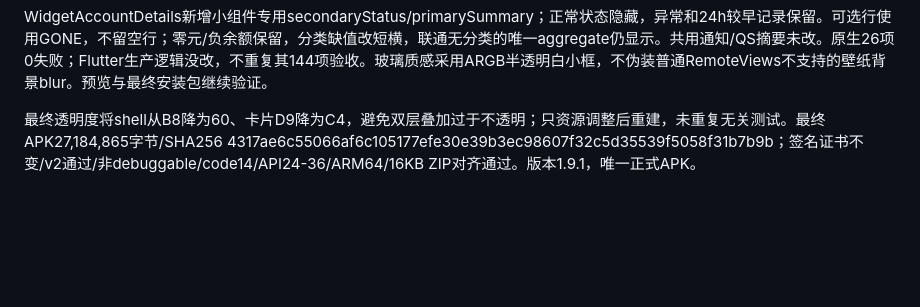
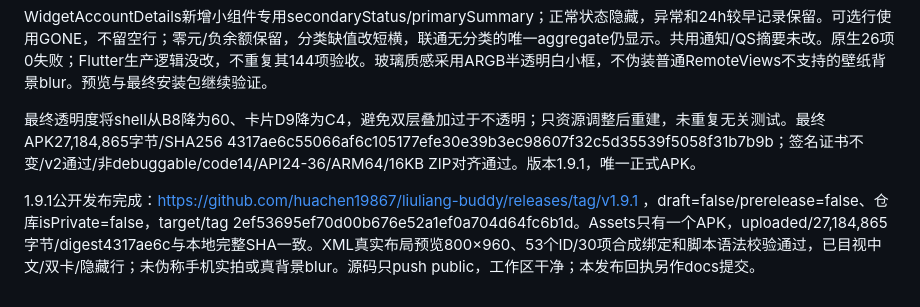
Before and after one commit to huachen19867/liuliang-buddy, a Markdown page: docs/TECH_LOG.md, the part around the change. GitHub-like rendering; blank space fills up the shorter version.

Commit message:
docs: record verified 1.9.1 widget release

```diff
--- a/docs/TECH_LOG.md
+++ b/docs/TECH_LOG.md
@@ -277,3 +277,5 @@ Release切换AOT、R8、资源裁剪、ARM64 ABI，拒绝无发布签名的Relea
 WidgetAccountDetails新增小组件专用secondaryStatus/primarySummary；正常状态隐藏，异常和24h较早记录保留。可选行使用GONE，不留空行；零元/负余额保留，分类缺值改短横，联通无分类的唯一aggregate仍显示。共用通知/QS摘要未改。原生26项0失败；Flutter生产逻辑没改，不重复其144项验收。玻璃质感采用ARGB半透明白小框，不伪装普通RemoteViews不支持的壁纸背景blur。预览与最终安装包继续验证。
 
 最终透明度将shell从B8降为60、卡片D9降为C4，避免双层叠加过于不透明；只资源调整后重建，未重复无关测试。最终APK27,184,865字节/SHA256 4317ae6c55066af6c105177efe30e39b3ec98607f32c5d35539f5058f31b7b9b；签名证书不变/v2通过/非debuggable/code14/API24-36/ARM64/16KB ZIP对齐通过。版本1.9.1，唯一正式APK。
+
+1.9.1公开发布完成：https://github.com/huachen19867/liuliang-buddy/releases/tag/v1.9.1 ，draft=false/prerelease=false、仓库isPrivate=false，target/tag 2ef53695ef70d00b676e52a1ef0a704d64fc6b1d。Assets只有一个APK，uploaded/27,184,865字节/digest4317ae6c与本地完整SHA一致。XML真实布局预览800×960、53个ID/30项合成绑定和脚本语法校验通过，已目视中文/双卡/隐藏行；未伪称手机实拍或真背景blur。源码只push public，工作区干净；本发布回执另作docs提交。
```
